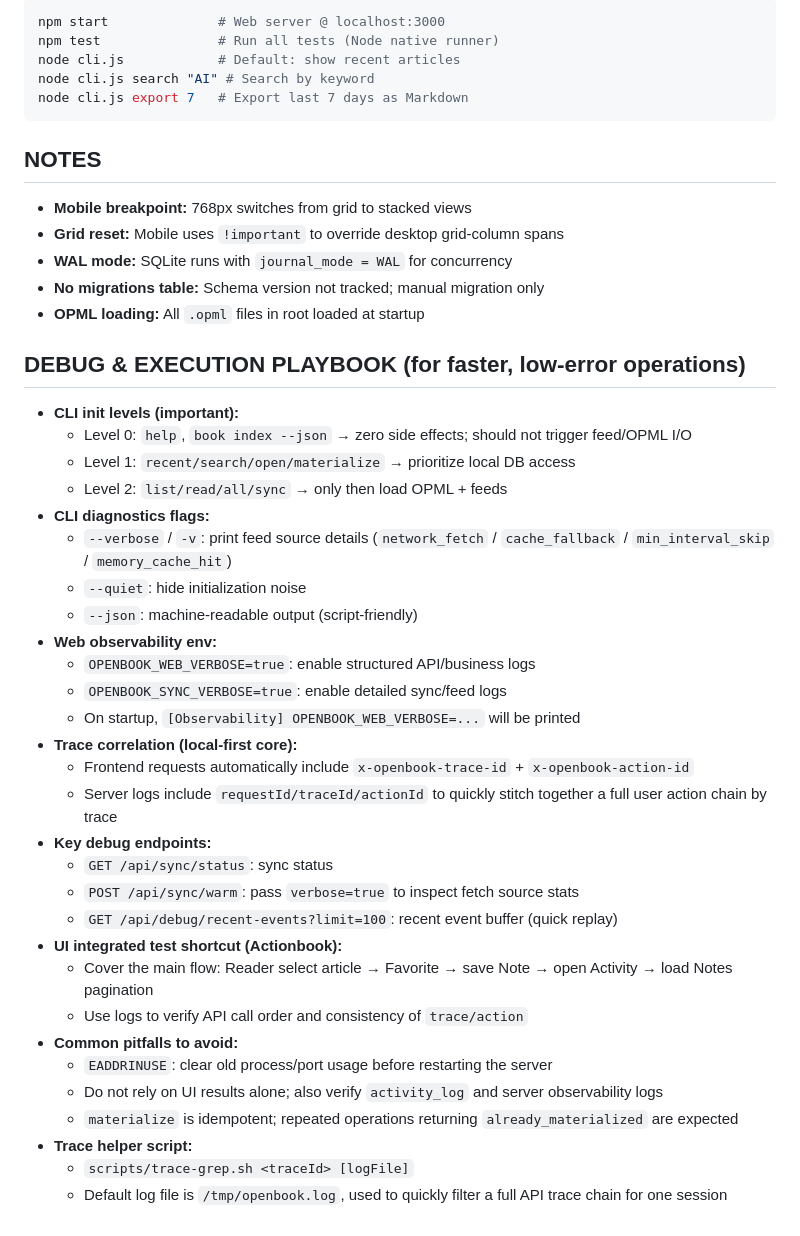
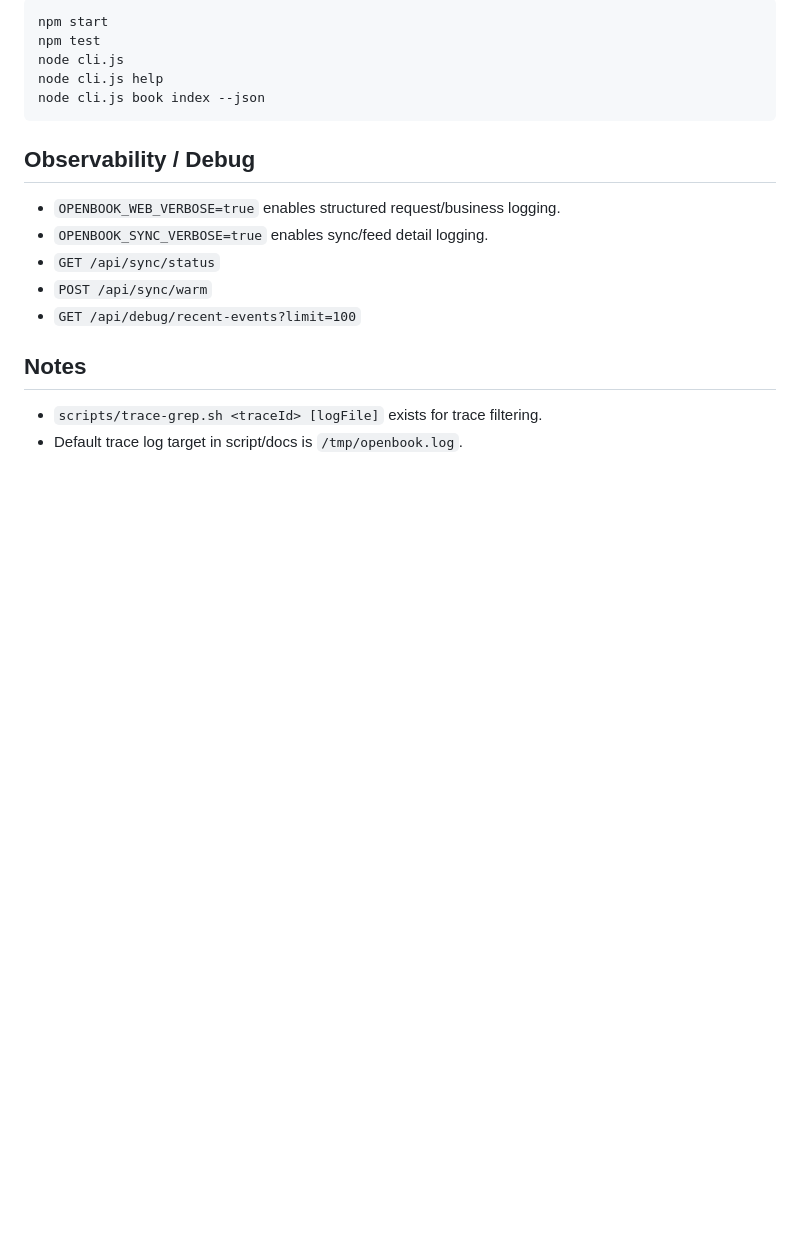
Before and after one commit to rocklau/OpenBook, a Markdown page: AGENTS.md, the part around one of its changes. GitHub-like rendering; blank space fills up the shorter version.

Commit message:
docs: refresh AGENTS docs to match current codebase

````diff
--- a/AGENTS.md
+++ b/AGENTS.md
@@ -66,45 +71,18 @@ OpenBook is a local-first RSS reader with unified Reader/Notes UI. It materializ
 ```bash
-npm start              # Web server @ localhost:3000
-npm test               # Run all tests (Node native runner)
-node cli.js            # Default: show recent articles
-node cli.js search "AI" # Search by keyword
-node cli.js export 7   # Export last 7 days as Markdown
+npm start
+npm test
+node cli.js
+node cli.js help
+node cli.js book index --json
 ```
 
-## NOTES
-- **Mobile breakpoint:** 768px switches from grid to stacked views
-- **Grid reset:** Mobile uses `!important` to override desktop grid-column spans
-- **WAL mode:** SQLite runs with `journal_mode = WAL` for concurrency
-- **No migrations table:** Schema version not tracked; manual migration only
-- **OPML loading:** All `.opml` files in root loaded at startup
+## Observability / Debug
+- `OPENBOOK_WEB_VERBOSE=true` enables structured request/business logging.
+- `OPENBOOK_SYNC_VERBOSE=true` enables sync/feed detail logging.
+- `GET /api/sync/status`
+- `POST /api/sync/warm`
+- `GET /api/debug/recent-events?limit=100`
 
-## DEBUG & EXECUTION PLAYBOOK (for faster, low-error operations)
-- **CLI init levels (important):**
-  - Level 0: `help`, `book index --json` → zero side effects; should not trigger feed/OPML I/O
-  - Level 1: `recent/search/open/materialize` → prioritize local DB access
-  - Level 2: `list/read/all/sync` → only then load OPML + feeds
-- **CLI diagnostics flags:**
-  - `--verbose` / `-v`: print feed source details (`network_fetch` / `cache_fallback` / `min_interval_skip` / `memory_cache_hit`)
-  - `--quiet`: hide initialization noise
-  - `--json`: machine-readable output (script-friendly)
-- **Web observability env:**
-  - `OPENBOOK_WEB_VERBOSE=true`: enable structured API/business logs
-  - `OPENBOOK_SYNC_VERBOSE=true`: enable detailed sync/feed logs
-  - On startup, `[Observability] OPENBOOK_WEB_VERBOSE=...` will be printed
-- **Trace correlation (local-first core):**
-  - Frontend requests automatically include `x-openbook-trace-id` + `x-openbook-action-id`
-  - Server logs include `requestId/traceId/actionId` to quickly stitch together a full user action chain by trace
-- **Key debug endpoints:**
-  - `GET /api/sync/status`: sync status
-  - `POST /api/sync/warm`: pass `verbose=true` to inspect fetch source stats
-  - `GET /api/debug/recent-events?limit=100`: recent event buffer (quick replay)
-- **UI integrated test shortcut (Actionbook):**
-  - Cover the main flow: Reader select article → Favorite → save Note → open Activity → load Notes pagination
-  - Use logs to verify API call order and consistency of `trace/action`
-- **Common pitfalls to avoid:**
-  - `EADDRINUSE`: clear old process/port usage before restarting the server
-  - Do not rely on UI results alone; also verify `activity_log` and server observability logs
-  - `materialize` is idempotent; repeated operations returning `already_materialized` are expected
-- **Trace helper script:**
-  - `scripts/trace-grep.sh <traceId> [logFile]`
-  - Default log file is `/tmp/openbook.log`, used to quickly filter a full API trace chain for one session
+## Notes
+- `scripts/trace-grep.sh <traceId> [logFile]` exists for trace filtering.
+- Default trace log target in script/docs is `/tmp/openbook.log`.
````
Also changed, not shown: other parts of AGENTS.md (+57 -52 lines), 1 other file.
